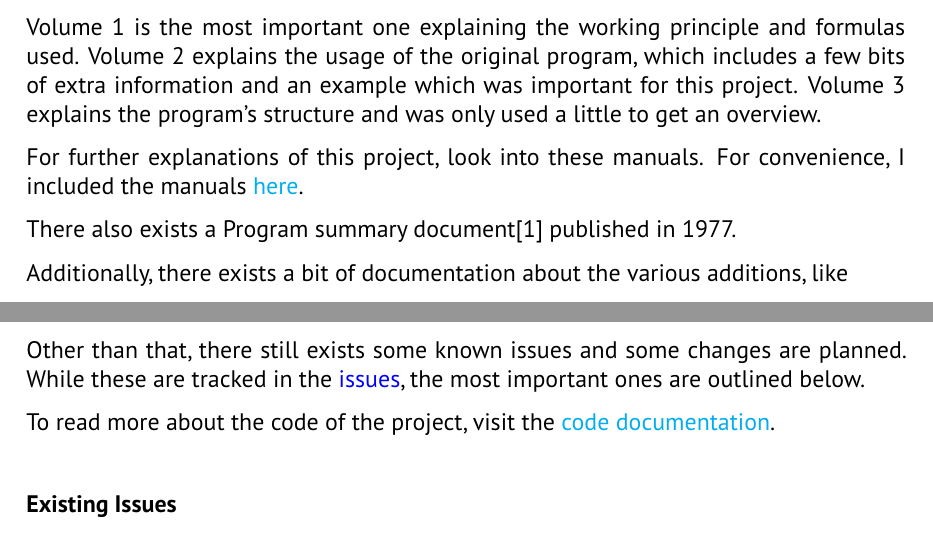
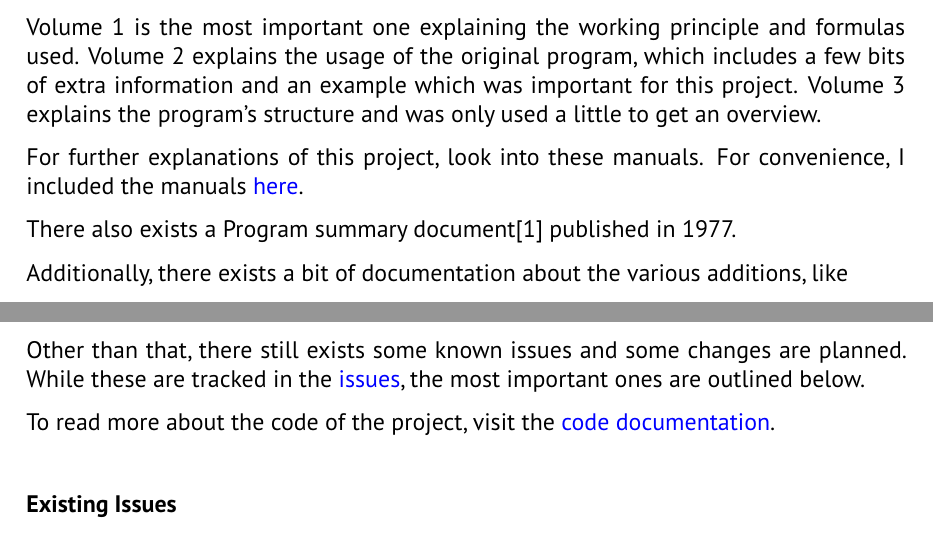
Before and after one commit to JuliusSchmelter/post, a LaTeX document (docs/manual/main.tex, which reads docs/manual/project.tex): two parts of pages 11 and 21 of 23, joined at a grey line, cut so that both start at the same text. Compiled offline with pdfLaTeX.

Commit message:
Fix links in manual

```diff
--- a/docs/manual/project.tex
+++ b/docs/manual/project.tex
@@ -284,7 +284,7 @@ for this project. Volume 3 explains the program's structure and was only used
 a little to get an overview.
 
 For further explanations of this project, look into these manuals. For
-convenience, I included the manuals \href{../manuals/}{here}.
+convenience, I included the manuals \href{https://github.com/TiborVoelcker/post/tree/master/manuals/}{here}.
 
 There also exists a Program summary document\cite{PostSummary} published in 1977.
 
@@ -800,7 +800,7 @@ planned. While these are tracked in the
 ones are outlined below.
 
 To read more about the code of the project, visit the
-\href{missing-link}{code documentation}.
+\href{https://tiborvoelcker.github.io/post/docs/post/index.html}{code documentation}.
 
 \paragraph{Existing Issues}\label{existing-issues}
 
```
